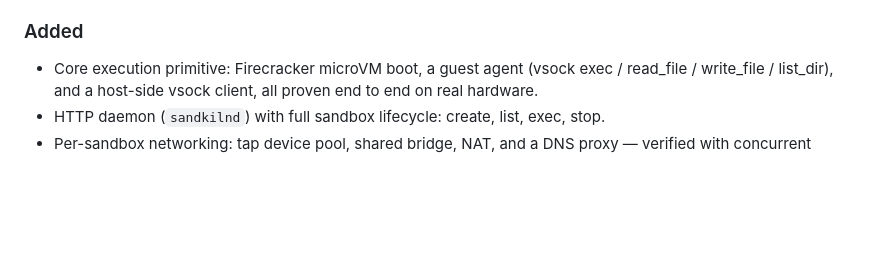
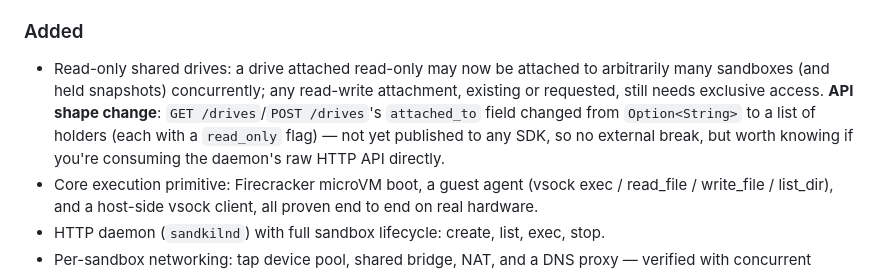
Before and after one commit to SumitKumar-17/sandkiln, a Markdown page: CHANGELOG.md, the part around the change. Rendered like a GitHub page; blank space fills up the shorter version.

Commit message:
Mark read-only shared drives done in ROADMAP.md and CHANGELOG.md

```diff
--- a/CHANGELOG.md
+++ b/CHANGELOG.md
@@ -20,6 +20,14 @@ most of it is now live — check the published packages if you need to
 know exactly what's on npm right now versus what's only in this repo.
 
 ### Added
+- Read-only shared drives: a drive attached read-only may now be attached
+  to arbitrarily many sandboxes (and held snapshots) concurrently; any
+  read-write attachment, existing or requested, still needs exclusive
+  access. **API shape change**: `GET /drives`/`POST /drives`'s
+  `attached_to` field changed from `Option<String>` to a list of holders
+  (each with a `read_only` flag) — not yet published to any SDK, so no
+  external break, but worth knowing if you're consuming the daemon's raw
+  HTTP API directly.
 - Core execution primitive: Firecracker microVM boot, a guest agent
   (vsock exec / read_file / write_file / list_dir), and a host-side
   vsock client, all proven end to end on real hardware.
```
Also changed, not shown: ROADMAP.md (+9 -3 lines).
